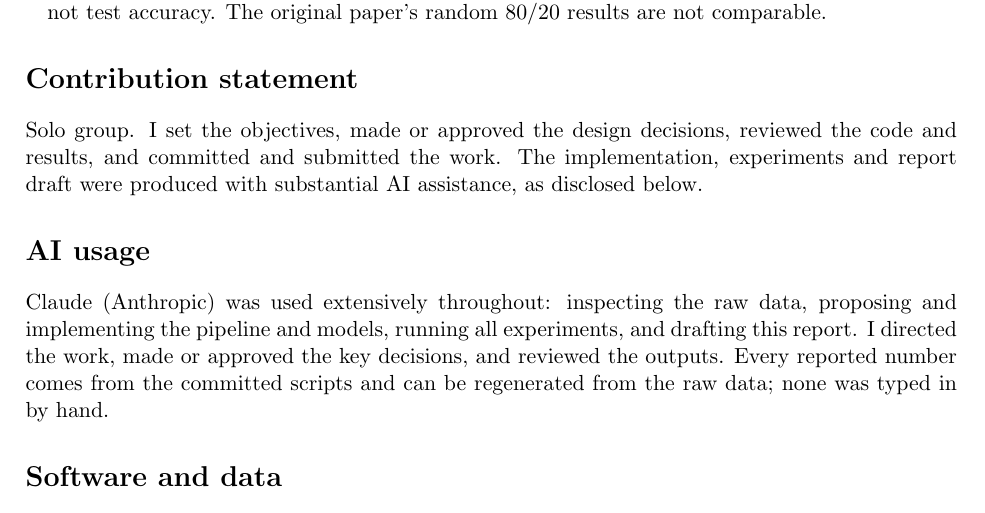
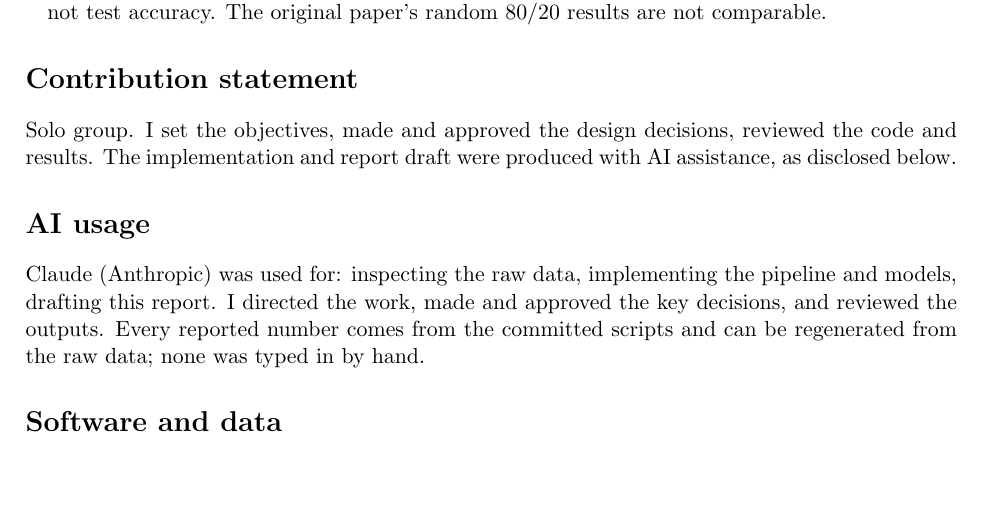
Before and after one commit to creagic11/Challenge_2, a LaTeX paper (report/report.tex): part of page 9 of 10, cut so that both start at the same text, the shorter picture padded with empty space. Compiled offline with pdfLaTeX.

Commit message:
Update report.tex

```diff
--- a/report/report.tex
+++ b/report/report.tex
@@ -372,13 +372,11 @@ accuracy. The original paper's random 80/20 results are not comparable.
 \end{itemize}
 
 \section*{Contribution statement}
-Solo group. I set the objectives, made or approved the design decisions, reviewed the code and results, and
-committed and submitted the work. The implementation, experiments and report draft were produced with
-substantial AI assistance, as disclosed below.
+Solo group. I set the objectives, made and approved the design decisions, reviewed the code and results. The implementation and report draft were produced with AI assistance, as disclosed below.
 
 \section*{AI usage}
-Claude (Anthropic) was used extensively throughout: inspecting the raw data, proposing and implementing the
-pipeline and models, running all experiments, and drafting this report. I directed the work, made or
+Claude (Anthropic) was used for: inspecting the raw data, implementing the
+pipeline and models, drafting this report. I directed the work, made and
 approved the key decisions, and reviewed the outputs. Every reported number comes from the committed
 scripts and can be regenerated from the raw data; none was typed in by hand.
 
```
